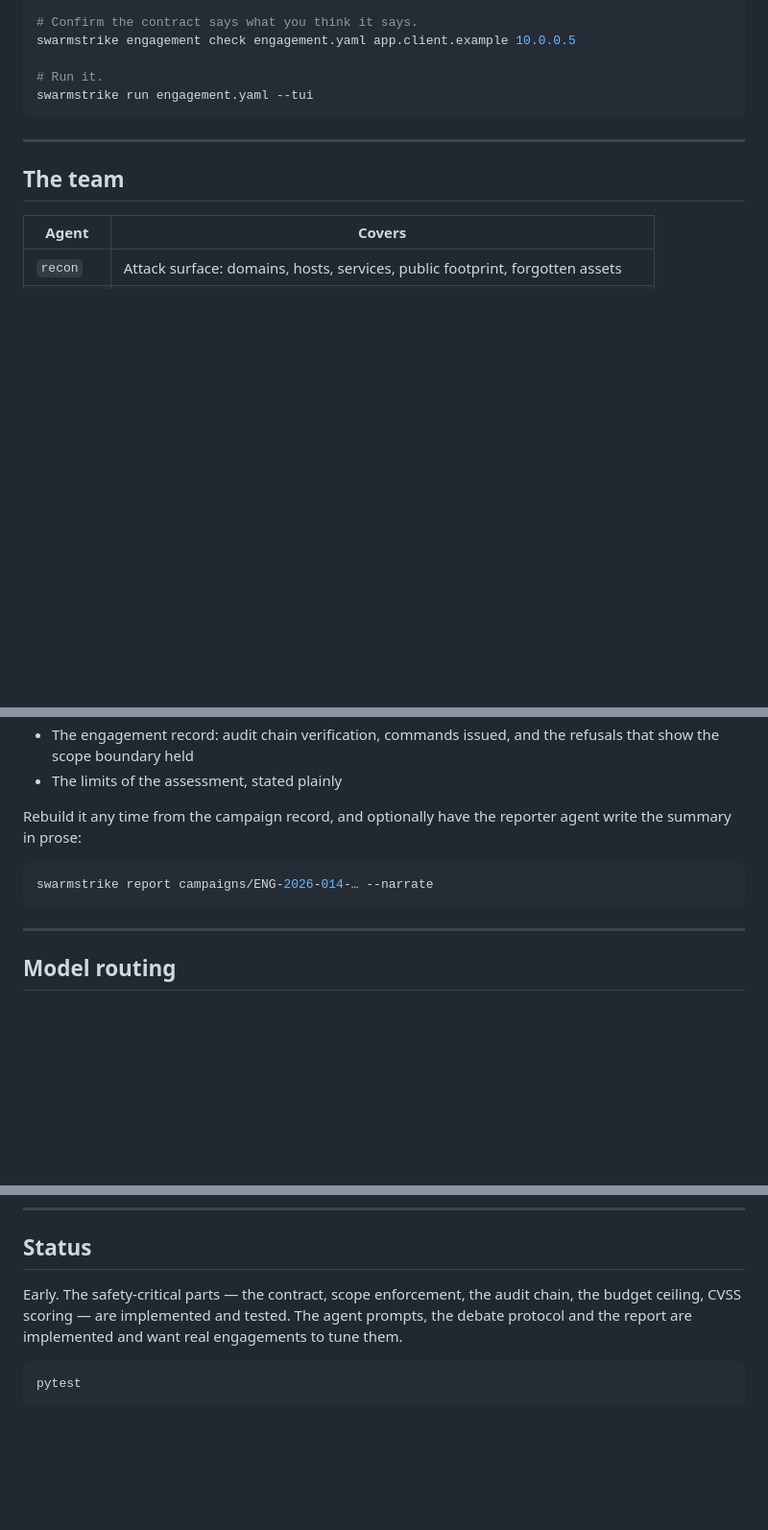
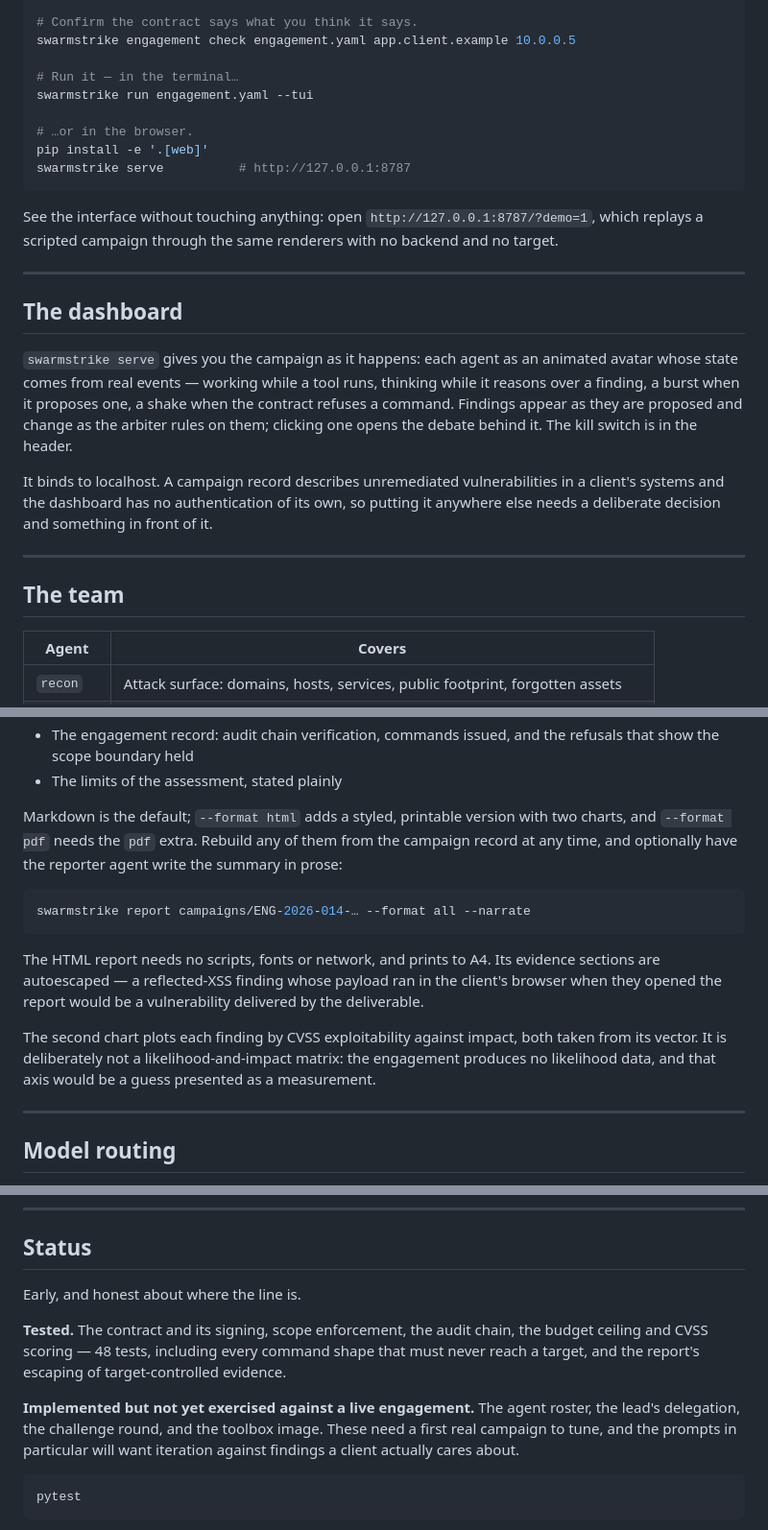
Before and after one commit to Lxcasoff/swarmstrike, a Markdown page: README.md, 3 parts joined by grey strips. Shown at 96% size. Rendered like a GitHub page; blank space fills up the shorter version.

Commit message:
Document the dashboard, report formats and what is actually tested

````diff
--- a/README.md
+++ b/README.md
@@ -104,9 +104,32 @@ swarmstrike engagement sign engagement.yaml
 # Confirm the contract says what you think it says.
 swarmstrike engagement check engagement.yaml app.client.example 10.0.0.5
 
-# Run it.
+# Run it — in the terminal…
 swarmstrike run engagement.yaml --tui
+
+# …or in the browser.
+pip install -e '.[web]'
+swarmstrike serve          # http://127.0.0.1:8787
 ```
+
+See the interface without touching anything: open
+`http://127.0.0.1:8787/?demo=1`, which replays a scripted campaign through the
+same renderers with no backend and no target.
+
+---
+
+## The dashboard
+
+`swarmstrike serve` gives you the campaign as it happens: each agent as an
+animated avatar whose state comes from real events — working while a tool runs,
+thinking while it reasons over a finding, a burst when it proposes one, a shake
+when the contract refuses a command. Findings appear as they are proposed and
+change as the arbiter rules on them; clicking one opens the debate behind it.
+The kill switch is in the header.
+
+It binds to localhost. A campaign record describes unremediated vulnerabilities
+in a client's systems and the dashboard has no authentication of its own, so
+putting it anywhere else needs a deliberate decision and something in front of it.
 
 ---
 
@@ -186,12 +209,24 @@ directly. Structured the way an assessment report should be:
   refusals that show the scope boundary held
 - The limits of the assessment, stated plainly
 
-Rebuild it any time from the campaign record, and optionally have the reporter
-agent write the summary in prose:
+Markdown is the default; `--format html` adds a styled, printable version with
+two charts, and `--format pdf` needs the `pdf` extra. Rebuild any of them from
+the campaign record at any time, and optionally have the reporter agent write
+the summary in prose:
 
 ```bash
-swarmstrike report campaigns/ENG-2026-014-… --narrate
+swarmstrike report campaigns/ENG-2026-014-… --format all --narrate
 ```
+
+The HTML report needs no scripts, fonts or network, and prints to A4. Its
+evidence sections are autoescaped — a reflected-XSS finding whose payload ran
+in the client's browser when they opened the report would be a vulnerability
+delivered by the deliverable.
+
+The second chart plots each finding by CVSS exploitability against impact,
+both taken from its vector. It is deliberately not a likelihood-and-impact
+matrix: the engagement produces no likelihood data, and that axis would be a
+guess presented as a measurement.
 
 ---
 
@@ -214,10 +249,17 @@ ceiling.
 
 ## Status
 
-Early. The safety-critical parts — the contract, scope enforcement, the audit
-chain, the budget ceiling, CVSS scoring — are implemented and tested. The
-agent prompts, the debate protocol and the report are implemented and want
-real engagements to tune them.
+Early, and honest about where the line is.
+
+**Tested.** The contract and its signing, scope enforcement, the audit chain,
+the budget ceiling and CVSS scoring — 48 tests, including every command shape
+that must never reach a target, and the report's escaping of
+target-controlled evidence.
+
+**Implemented but not yet exercised against a live engagement.** The agent
+roster, the lead's delegation, the challenge round, and the toolbox image.
+These need a first real campaign to tune, and the prompts in particular will
+want iteration against findings a client actually cares about.
 
 ```bash
 pytest
````
